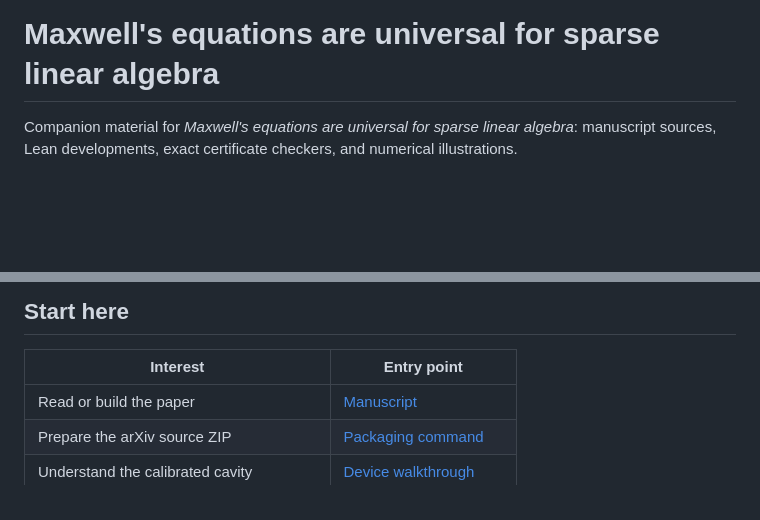
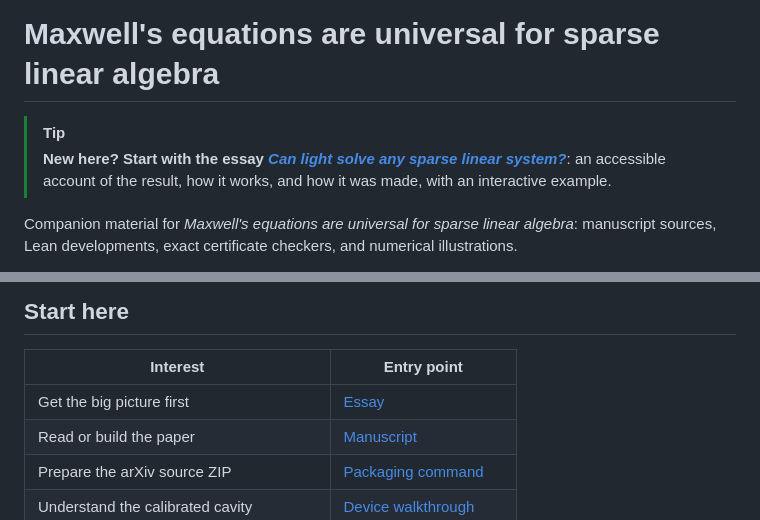
Before and after one commit to yaugenst/maxwell-universality, a Markdown page: README.md, 2 parts joined by grey strips. Rendered like a GitHub page; blank space fills up the shorter version.

Commit message:
Link the explainer essay from the README

```diff
--- a/README.md
+++ b/README.md
@@ -1,4 +1,10 @@
 # Maxwell's equations are universal for sparse linear algebra
+
+> [!TIP]
+> **New here? Start with the essay
+> [*Can light solve any sparse linear system?*](https://yaugenst.github.io/maxwell-universality/)**:
+> an accessible account of the result, how it works, and how it was made, with an
+> interactive example.
 
 Companion material for *Maxwell's equations are universal for sparse linear
 algebra*: manuscript sources, Lean developments, exact certificate checkers,
@@ -20,6 +26,7 @@ included alongside the unsuccessful compact periodic constructions.
 
 | Interest | Entry point |
 | --- | --- |
+| Get the big picture first | [Essay](https://yaugenst.github.io/maxwell-universality/) |
 | Read or build the paper | [Manuscript](paper/README.md) |
 | Prepare the arXiv source ZIP | [Packaging command](paper/README.md#prepare-the-arxiv-zip) |
 | Understand the calibrated cavity | [Device walkthrough](experiments/report/device_walkthrough/README.md) |
```
